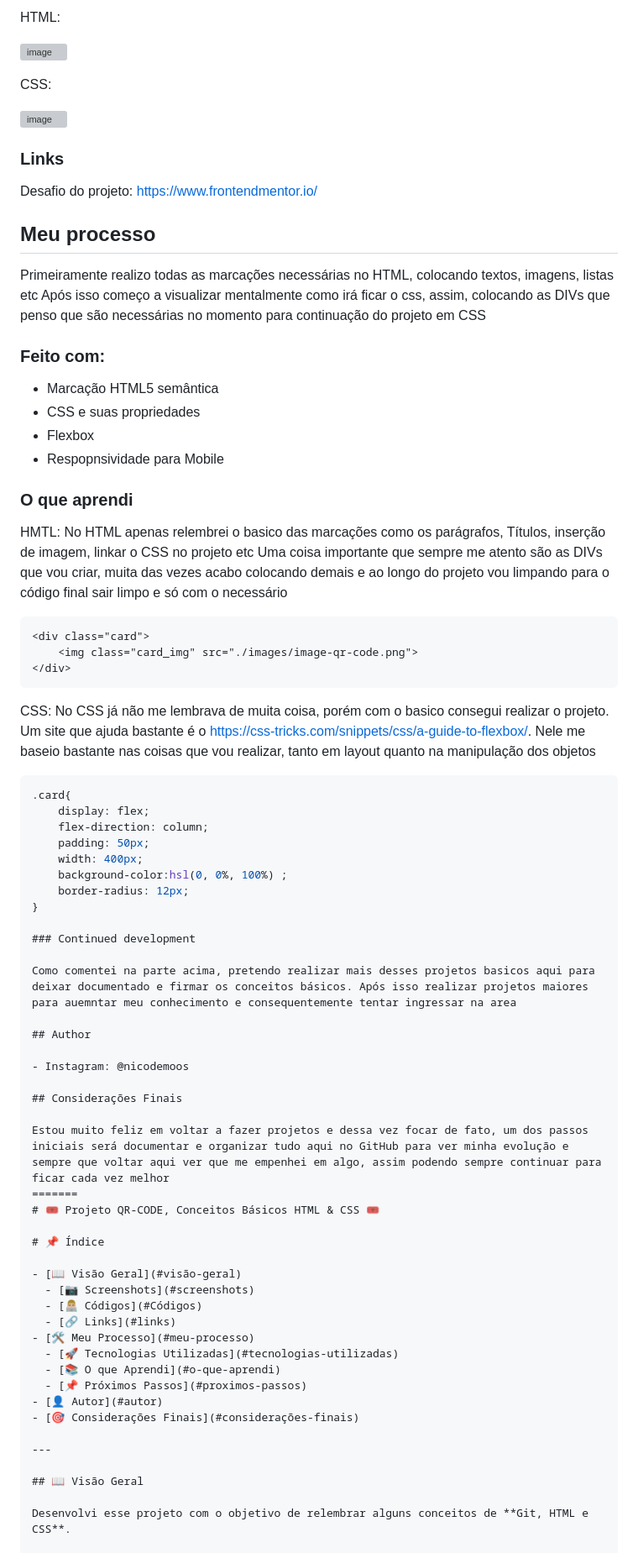
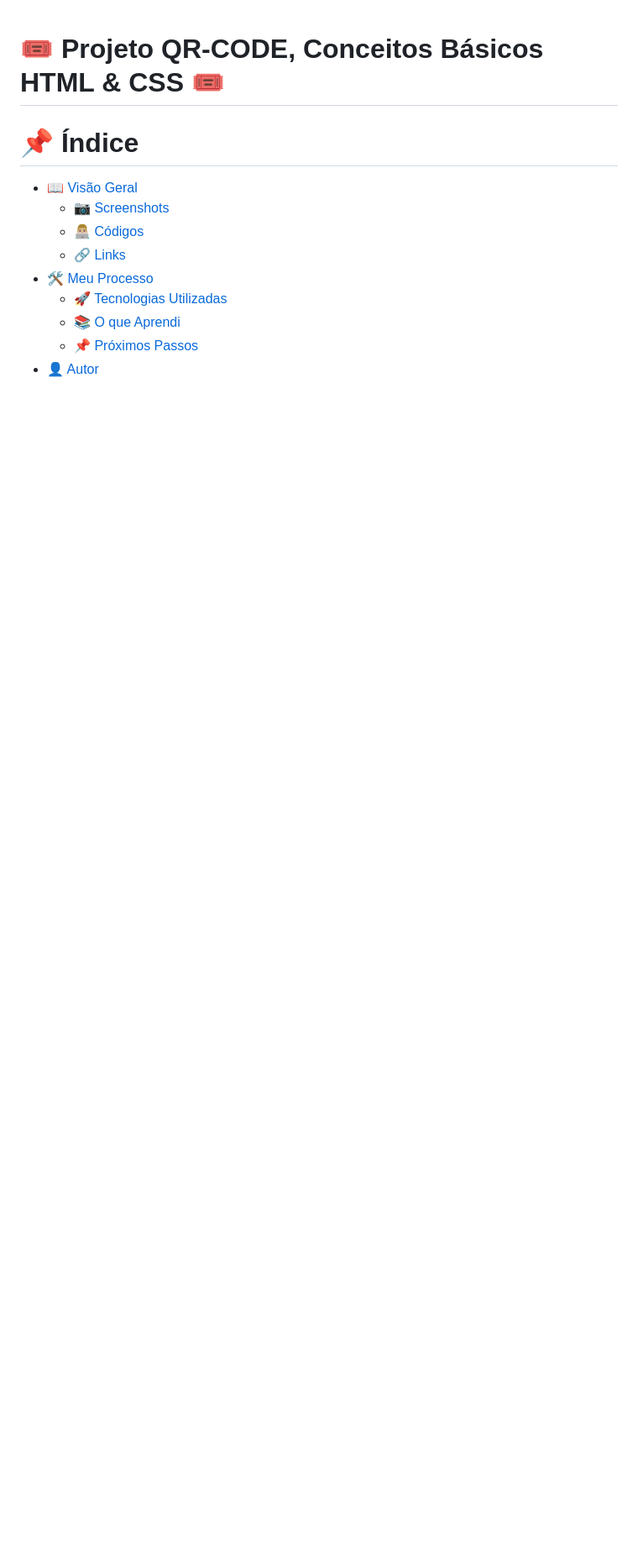
Before and after one commit to nicodemoos/QR-CODE-COMPONENT, a Markdown page: README.md, the part around the change printed below. Shown: that part at 84% size. Rendered like a GitHub page; blank space fills up the shorter version; grey boxes are pictures that could not be loaded.

Commit message:
Update README.md
Voltando informações corretas

````diff
--- a/README.md
+++ b/README.md
@@ -32,66 +1,3 @@ Soluções HTML e CSS
-HTML:
-
-![image](https://github.com/user-attachments/assets/33419107-2245-4ee4-b24c-6b82632b85a0)
-
-
-
-CSS:
-
-![image](https://github.com/user-attachments/assets/88b370b0-d151-4b76-9b34-aa50037135f8)
-
-
-### Links
-
-Desafio do projeto: https://www.frontendmentor.io/
-
-## Meu processo
-
-Primeiramente realizo todas as marcações necessárias no HTML, colocando textos, imagens, listas etc
-Após isso começo a visualizar mentalmente como irá ficar o css, assim, colocando as DIVs que penso que são necessárias no momento para continuação do projeto em CSS
-
-
-### Feito com:
-
-- Marcação HTML5 semântica
-- CSS e suas propriedades
-- Flexbox
-- Respopnsividade para Mobile
-
-
-### O que aprendi
-
-HMTL: No HTML apenas relembrei o basico das marcações como os parágrafos, Títulos, inserção de imagem, linkar o CSS no projeto etc
-Uma coisa importante que sempre me atento são as DIVs que vou criar, muita das vezes acabo colocando demais e ao longo do projeto vou limpando para o código final sair limpo e só com o necessário
-
-```html
-<div class="card">
-    <img class="card_img" src="./images/image-qr-code.png">
-</div>
-```
-CSS: No CSS já não me lembrava de muita coisa, porém com o basico consegui realizar o projeto. Um site que ajuda bastante é o https://css-tricks.com/snippets/css/a-guide-to-flexbox/. Nele me baseio bastante nas coisas que vou realizar, tanto em layout quanto na manipulação dos objetos
-
-```css
-.card{
-    display: flex;
-    flex-direction: column;
-    padding: 50px;
-    width: 400px;
-    background-color:hsl(0, 0%, 100%) ;
-    border-radius: 12px;
-}
-
-### Continued development
-
-Como comentei na parte acima, pretendo realizar mais desses projetos basicos aqui para deixar documentado e firmar os conceitos básicos. Após isso realizar projetos maiores para auemntar meu conhecimento e consequentemente tentar ingressar na area
-
-## Author
-
-- Instagram: @nicodemoos
-
-## Considerações Finais
-
-Estou muito feliz em voltar a fazer projetos e dessa vez focar de fato, um dos passos iniciais será documentar e organizar tudo aqui no GitHub para ver minha evolução e sempre que voltar aqui ver que me empenhei em algo, assim podendo sempre continuar para ficar cada vez melhor
-=======
 # 🎟️ Projeto QR-CODE, Conceitos Básicos HTML & CSS 🎟️
 
 # 📌 Índice
````
Also changed, not shown: other parts of README.md (+0 -31 lines).
